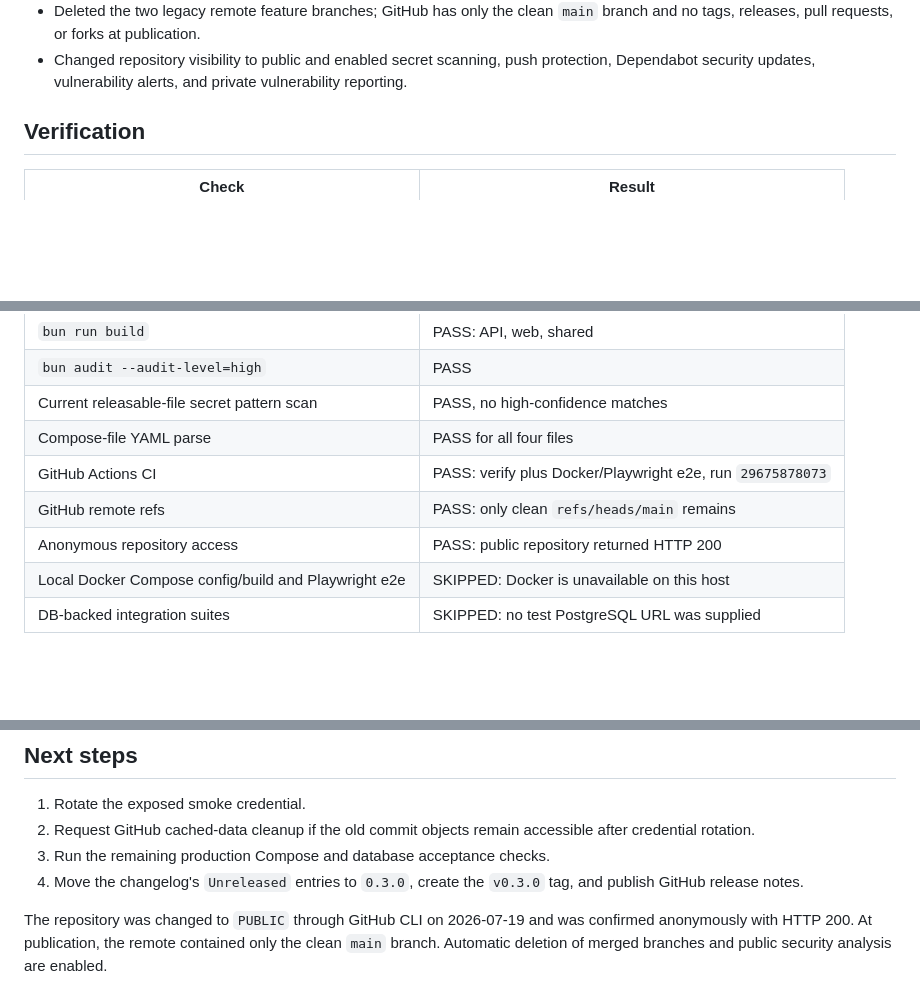
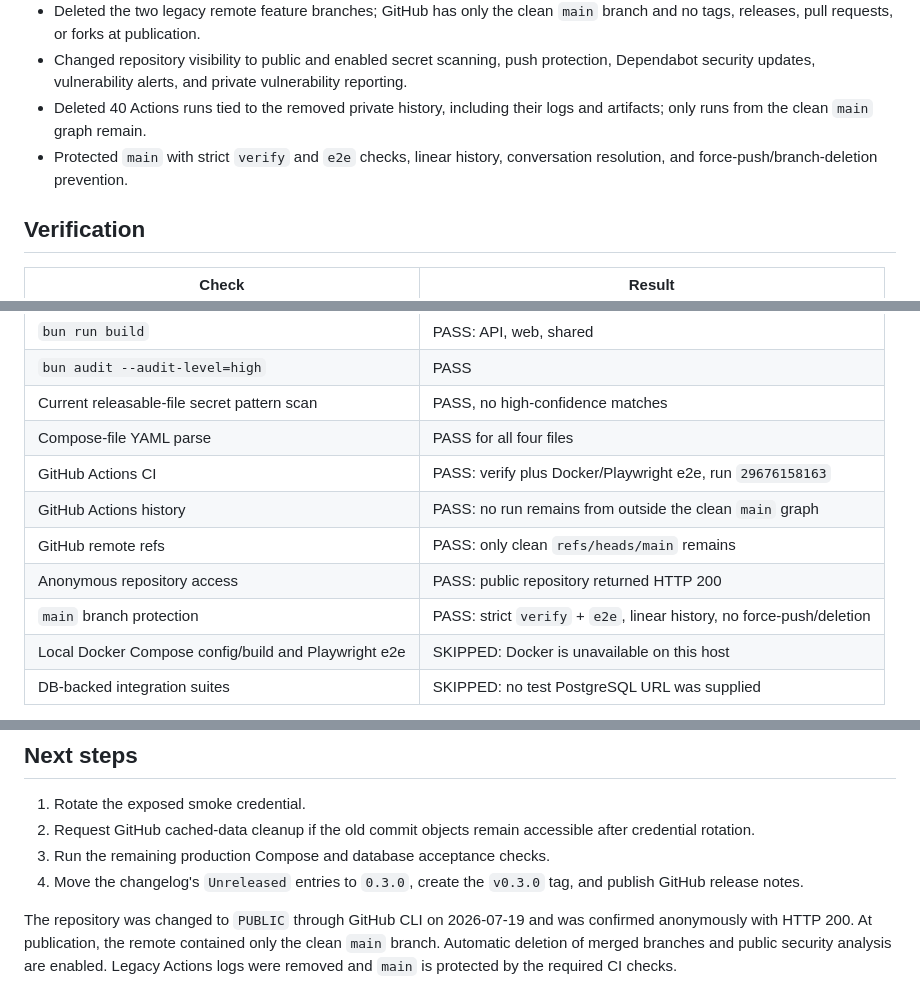
Before and after one commit to smadrom/coji, a Markdown page: docs/OPEN_SOURCE_RELEASE.md, 3 parts joined by grey strips. Rendered like a GitHub page; blank space fills up the shorter version.

Commit message:
docs: record public security hardening

```diff
--- a/docs/OPEN_SOURCE_RELEASE.md
+++ b/docs/OPEN_SOURCE_RELEASE.md
@@ -38,6 +38,10 @@ exposed until its account is rotated or deleted.
 - Changed repository visibility to public and enabled secret scanning, push
   protection, Dependabot security updates, vulnerability alerts, and private
   vulnerability reporting.
+- Deleted 40 Actions runs tied to the removed private history, including their
+  logs and artifacts; only runs from the clean `main` graph remain.
+- Protected `main` with strict `verify` and `e2e` checks, linear history,
+  conversation resolution, and force-push/branch-deletion prevention.
 
 ## Verification
 
@@ -51,9 +55,11 @@ exposed until its account is rotated or deleted.
 | `bun audit --audit-level=high` | PASS |
 | Current releasable-file secret pattern scan | PASS, no high-confidence matches |
 | Compose-file YAML parse | PASS for all four files |
-| GitHub Actions CI | PASS: verify plus Docker/Playwright e2e, run `29675878073` |
+| GitHub Actions CI | PASS: verify plus Docker/Playwright e2e, run `29676158163` |
+| GitHub Actions history | PASS: no run remains from outside the clean `main` graph |
 | GitHub remote refs | PASS: only clean `refs/heads/main` remains |
 | Anonymous repository access | PASS: public repository returned HTTP 200 |
+| `main` branch protection | PASS: strict `verify` + `e2e`, linear history, no force-push/deletion |
 | Local Docker Compose config/build and Playwright e2e | SKIPPED: Docker is unavailable on this host |
 | DB-backed integration suites | SKIPPED: no test PostgreSQL URL was supplied |
 
@@ -94,4 +100,5 @@ correctness failure.
 The repository was changed to `PUBLIC` through GitHub CLI on 2026-07-19 and was
 confirmed anonymously with HTTP 200. At publication, the remote contained only
 the clean `main` branch. Automatic deletion of merged branches and public
-security analysis are enabled.
+security analysis are enabled. Legacy Actions logs were removed and `main` is
+protected by the required CI checks.
```
